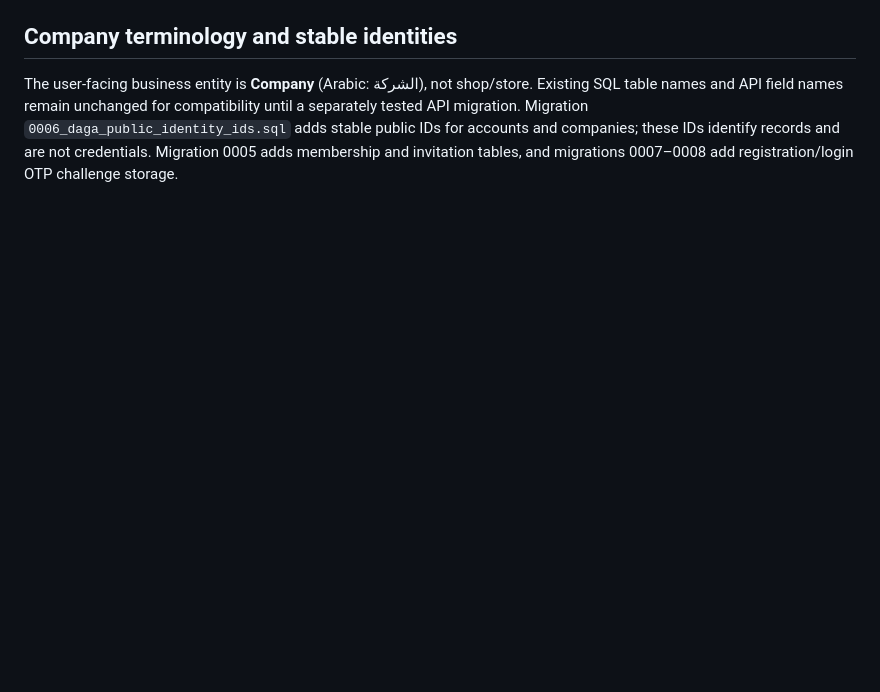
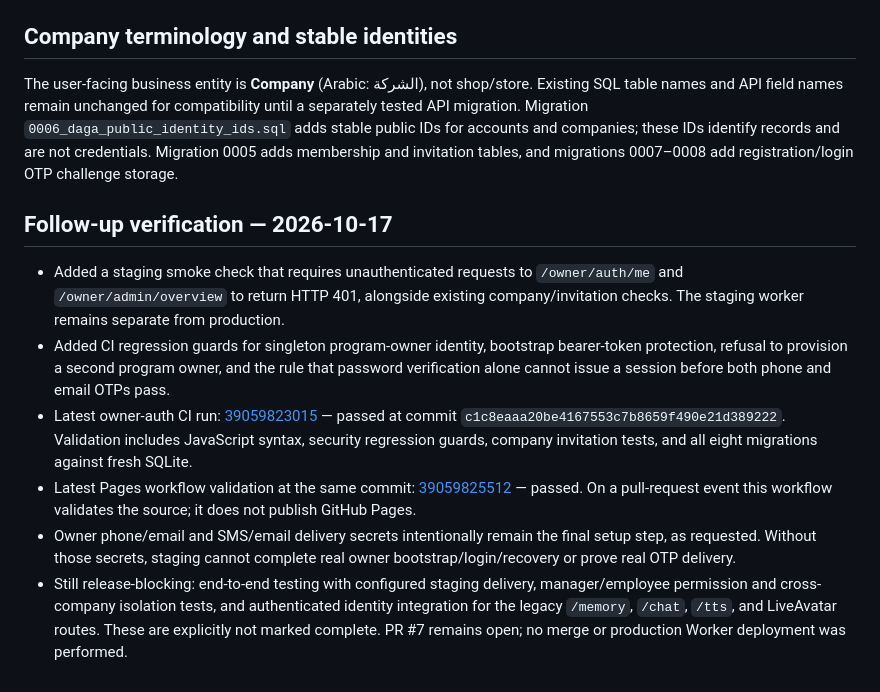
Before and after one commit to dagamobile10-creator/DAGA, a Markdown page: DAGA_V30_IMPLEMENTATION_NOTES.md, the part around the change. GitHub-like rendering; blank space fills up the shorter version.

Commit message:
docs: record latest owner auth security checks and release gates

```diff
--- a/DAGA_V30_IMPLEMENTATION_NOTES.md
+++ b/DAGA_V30_IMPLEMENTATION_NOTES.md
@@ -82,3 +82,12 @@ A successful staging deployment is not a production release. The current staging
 ## Company terminology and stable identities
 
 The user-facing business entity is **Company** (Arabic: الشركة), not shop/store. Existing SQL table names and API field names remain unchanged for compatibility until a separately tested API migration. Migration `0006_daga_public_identity_ids.sql` adds stable public IDs for accounts and companies; these IDs identify records and are not credentials. Migration 0005 adds membership and invitation tables, and migrations 0007–0008 add registration/login OTP challenge storage.
+
+## Follow-up verification — 2026-10-17
+
+- Added a staging smoke check that requires unauthenticated requests to `/owner/auth/me` and `/owner/admin/overview` to return HTTP 401, alongside existing company/invitation checks. The staging worker remains separate from production.
+- Added CI regression guards for singleton program-owner identity, bootstrap bearer-token protection, refusal to provision a second program owner, and the rule that password verification alone cannot issue a session before both phone and email OTPs pass.
+- Latest owner-auth CI run: [39059823015](https://github.com/dagamobile10-creator/DAGA/actions/runs/39059823015) — passed at commit `c1c8eaaa20be4167553c7b8659f490e21d389222`. Validation includes JavaScript syntax, security regression guards, company invitation tests, and all eight migrations against fresh SQLite.
+- Latest Pages workflow validation at the same commit: [39059825512](https://github.com/dagamobile10-creator/DAGA/actions/runs/39059825512) — passed. On a pull-request event this workflow validates the source; it does not publish GitHub Pages.
+- Owner phone/email and SMS/email delivery secrets intentionally remain the final setup step, as requested. Without those secrets, staging cannot complete real owner bootstrap/login/recovery or prove real OTP delivery.
+- Still release-blocking: end-to-end testing with configured staging delivery, manager/employee permission and cross-company isolation tests, and authenticated identity integration for the legacy `/memory`, `/chat`, `/tts`, and LiveAvatar routes. These are explicitly not marked complete. PR #7 remains open; no merge or production Worker deployment was performed.
```
